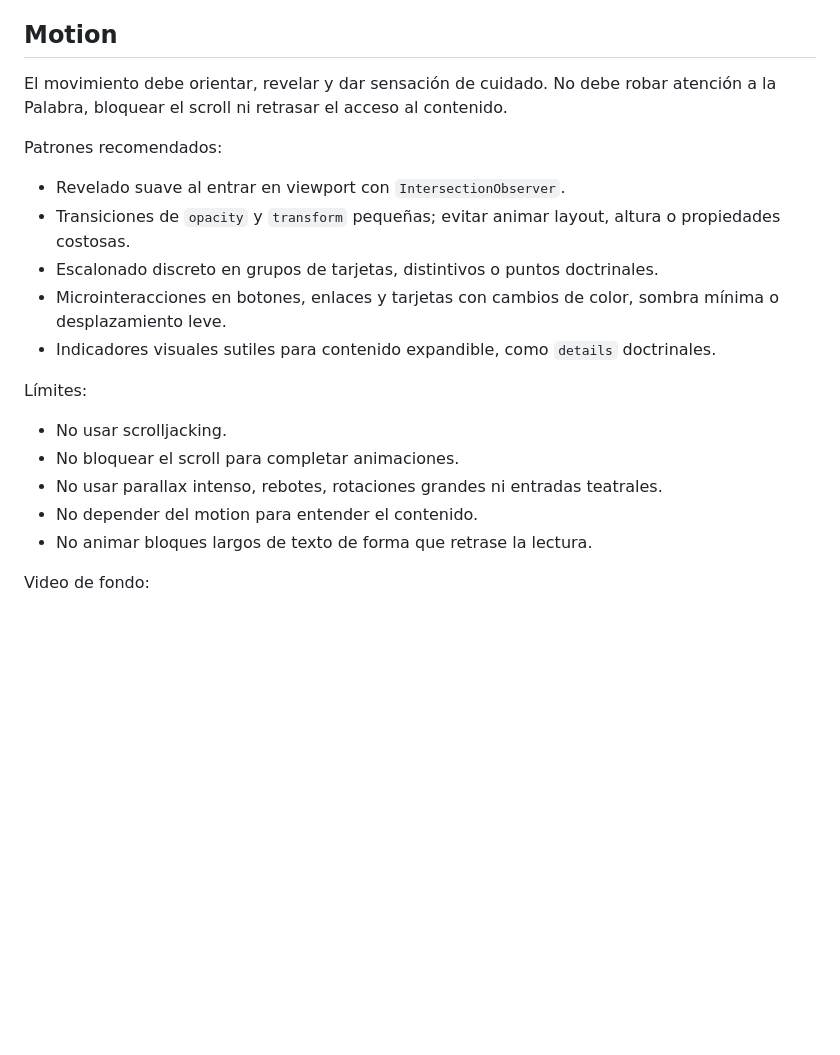
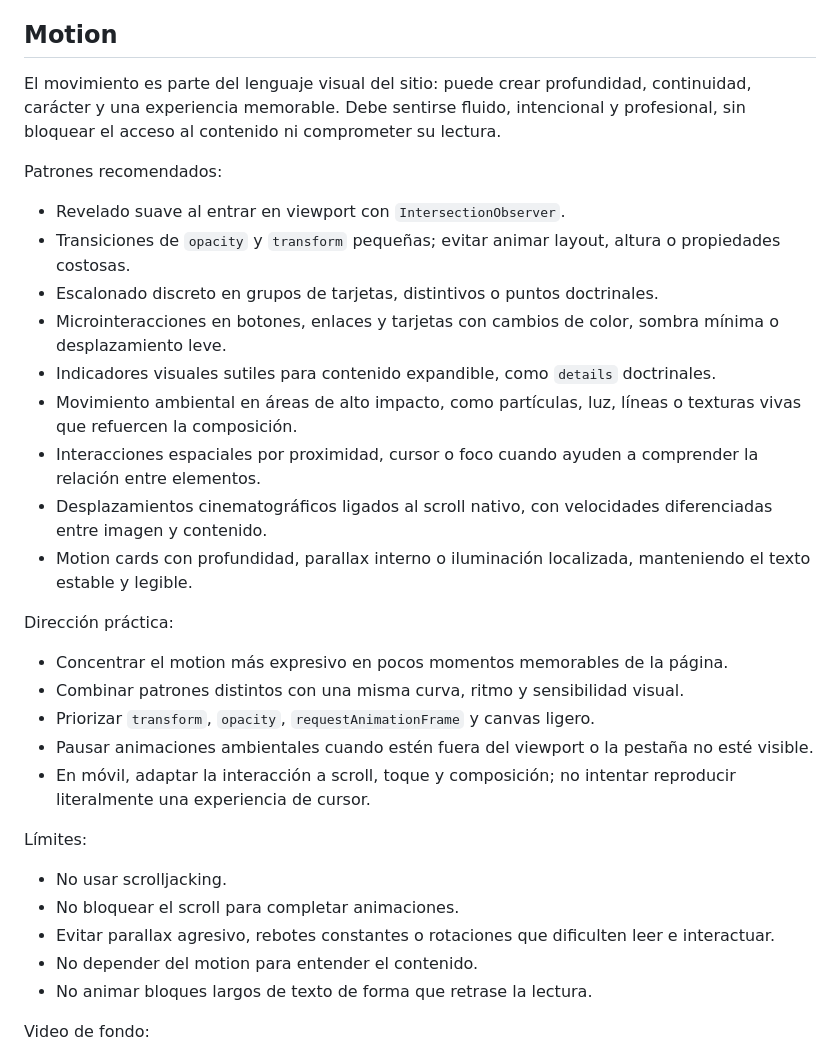
Before and after one commit to juandaa2225/sendas-de-gracia, a Markdown page: docs/ux-guide.md, the part around the change. Rendered like a GitHub page; blank space fills up the shorter version.

Commit message:
docs: amplía el lenguaje de motion del sitio

```diff
--- a/docs/ux-guide.md
+++ b/docs/ux-guide.md
@@ -52,7 +52,7 @@ Reglas para imágenes generadas:
 
 ## Motion
 
-El movimiento debe orientar, revelar y dar sensación de cuidado. No debe robar atención a la Palabra, bloquear el scroll ni retrasar el acceso al contenido.
+El movimiento es parte del lenguaje visual del sitio: puede crear profundidad, continuidad, carácter y una experiencia memorable. Debe sentirse fluido, intencional y profesional, sin bloquear el acceso al contenido ni comprometer su lectura.
 
 Patrones recomendados:
 
@@ -61,12 +61,24 @@ Patrones recomendados:
 - Escalonado discreto en grupos de tarjetas, distintivos o puntos doctrinales.
 - Microinteracciones en botones, enlaces y tarjetas con cambios de color, sombra mínima o desplazamiento leve.
 - Indicadores visuales sutiles para contenido expandible, como `details` doctrinales.
+- Movimiento ambiental en áreas de alto impacto, como partículas, luz, líneas o texturas vivas que refuercen la composición.
+- Interacciones espaciales por proximidad, cursor o foco cuando ayuden a comprender la relación entre elementos.
+- Desplazamientos cinematográficos ligados al scroll nativo, con velocidades diferenciadas entre imagen y contenido.
+- Motion cards con profundidad, parallax interno o iluminación localizada, manteniendo el texto estable y legible.
+
+Dirección práctica:
+
+- Concentrar el motion más expresivo en pocos momentos memorables de la página.
+- Combinar patrones distintos con una misma curva, ritmo y sensibilidad visual.
+- Priorizar `transform`, `opacity`, `requestAnimationFrame` y canvas ligero.
+- Pausar animaciones ambientales cuando estén fuera del viewport o la pestaña no esté visible.
+- En móvil, adaptar la interacción a scroll, toque y composición; no intentar reproducir literalmente una experiencia de cursor.
 
 Límites:
 
 - No usar scrolljacking.
 - No bloquear el scroll para completar animaciones.
-- No usar parallax intenso, rebotes, rotaciones grandes ni entradas teatrales.
+- Evitar parallax agresivo, rebotes constantes o rotaciones que dificulten leer e interactuar.
 - No depender del motion para entender el contenido.
 - No animar bloques largos de texto de forma que retrase la lectura.
 
```
